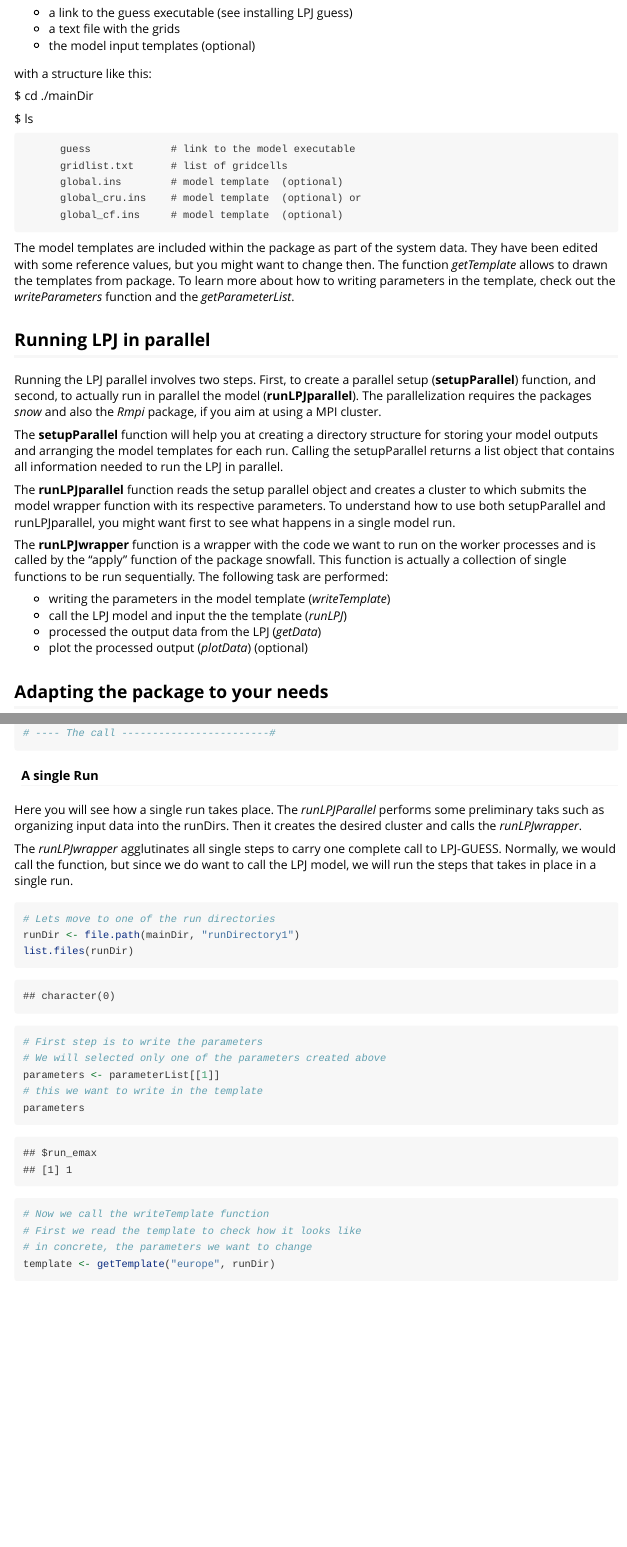
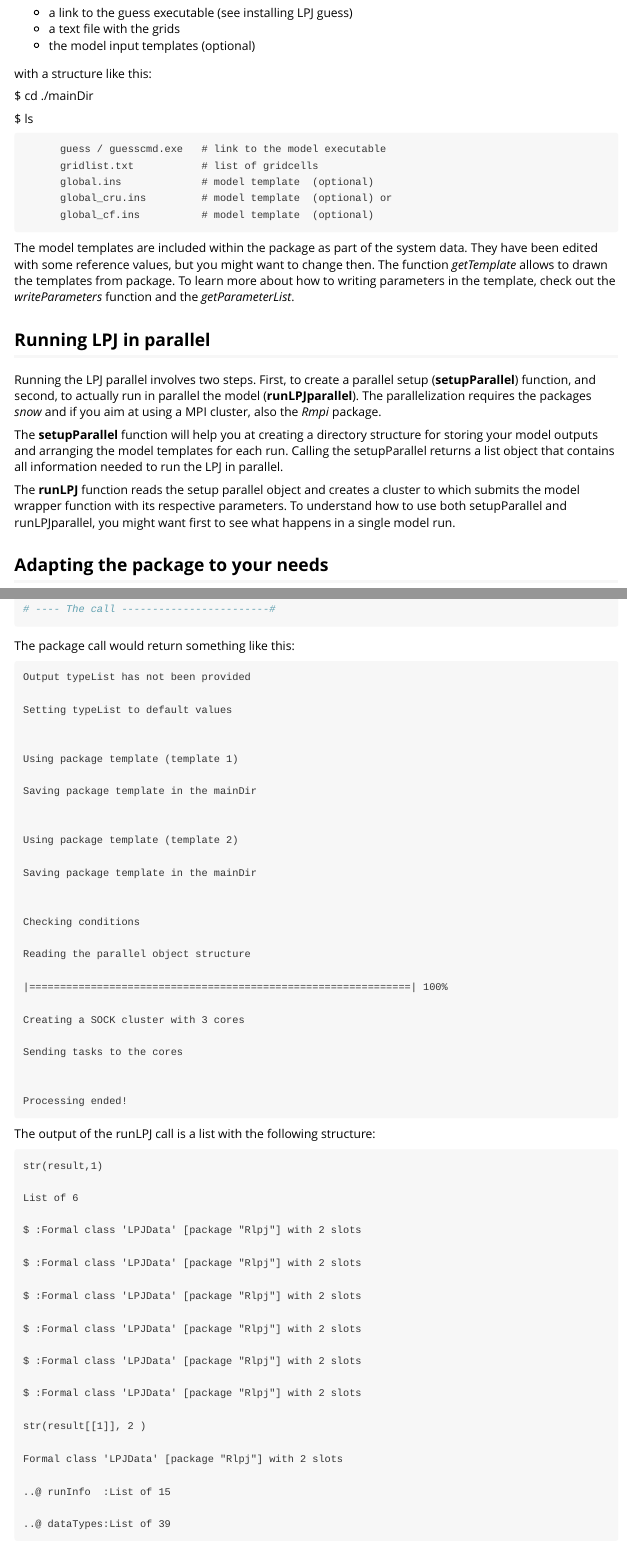
Before and after one commit to ecamo19/rLPJGUESS, an R Markdown document (Rlpj/vignettes/getting-started.Rmd): the page in a window 1100 px wide, from 460 px down, and a second part further down, joined at a grey line. Rendered offline with R 4.5, knitr and Pandoc, with nearby package versions; some code elsewhere in the file could not run offline; long lines of code are wrapped.

Commit message:
Revised vignette to meet new sctructure. Still needs improvement

````diff
--- a/Rlpj/vignettes/getting-started.Rmd
+++ b/Rlpj/vignettes/getting-started.Rmd
@@ -31,11 +31,11 @@ with a structure like this:
 
   $ ls
 
-          guess             # link to the model executable
-          gridlist.txt      # list of gridcells
-          global.ins        # model template  (optional)
-          global_cru.ins    # model template  (optional) or
-          global_cf.ins     # model template  (optional)
+          guess / guesscmd.exe   # link to the model executable
+          gridlist.txt           # list of gridcells
+          global.ins             # model template  (optional)
+          global_cru.ins         # model template  (optional) or
+          global_cf.ins          # model template  (optional)
 
 
 
@@ -44,19 +44,13 @@ The model templates are included within the package as part of the system data.
 
 ## Running LPJ in parallel
 
-Running the LPJ parallel involves two steps. First, to create a parallel setup (**setupParallel**) function, and second, to actually run in parallel the model (**runLPJparallel**).  The parallelization requires the packages *snow* and also the *Rmpi* package, if you aim at using a MPI cluster.
+Running the LPJ parallel involves two steps. First, to create a parallel setup (**setupParallel**) function, and second, to actually run in parallel the model (**runLPJparallel**).  The parallelization requires the packages *snow* and if you aim at using a MPI cluster, also the *Rmpi* package.
 
 The **setupParallel** function will help you at creating a directory structure for storing your model outputs and arranging the model templates for each run. Calling the setupParallel returns a list object that contains all information needed to run the LPJ in parallel.
 
-The **runLPJparallel** function reads the setup parallel object and creates a cluster to which submits the model wrapper function with its respective parameters. To understand how to use both setupParallel and runLPJparallel, you might want first to see what happens in a single model run.
+The **runLPJ** function reads the setup parallel object and creates a cluster to which submits the model wrapper function with its respective parameters. To understand how to use both setupParallel and runLPJparallel, you might want first to see what happens in a single model run.
 
 
-The **runLPJwrapper** function is a wrapper with the code we want to run on the worker processes and  is called by the "apply" function of the package snowfall. This function is actually a collection of single functions to be run sequentially. The following task are performed:
-
-  - writing the parameters in the model template  (*writeTemplate*)
-  - call the LPJ model and input the the template (*runLPJ*)
-  - processed the output data from the LPJ (*getData*)
-  - plot the processed output (*plotData*) (optional)
 
 ## Adapting the package to your needs
 
@@ -162,13 +157,68 @@ file_insol <- "/some/absolute/path/cfdata/rad.nc"
 # ---- The call ------------------------#
 
 ```
+The package call would return something like this:
+
+    Output typeList has not been provided
+
+    Setting typeList to default values
+
+
+    Using package template (template 1)
+
+    Saving package template in the mainDir
+
+
+    Using package template (template 2)
+
+    Saving package template in the mainDir
+
+
+    Checking conditions
+
+    Reading the parallel object structure
+
+    |==============================================================| 100%
+
+    Creating a SOCK cluster with 3 cores
+
+    Sending tasks to the cores
+
+
+    Processing ended!
+
+ The output of the runLPJ call is a list  with the following structure:
+
+    str(result,1)
+
+    List of 6
+
+    $ :Formal class 'LPJData' [package "Rlpj"] with 2 slots
+
+    $ :Formal class 'LPJData' [package "Rlpj"] with 2 slots
+
+    $ :Formal class 'LPJData' [package "Rlpj"] with 2 slots
+
+    $ :Formal class 'LPJData' [package "Rlpj"] with 2 slots
+
+    $ :Formal class 'LPJData' [package "Rlpj"] with 2 slots
+
+    $ :Formal class 'LPJData' [package "Rlpj"] with 2 slots
+
+    str(result[[1]], 2 )
+
+    Formal class 'LPJData' [package "Rlpj"] with 2 slots
+
+    ..@ runInfo  :List of 15
+
+    ..@ dataTypes:List of 39
 
 
 #### A single Run
 
-Here you will see how a single run takes place. The *runLPJParallel* performs some
+Here you will see how a single run takes place. The *runLPJ* in parallel mode does some
 preliminary taks such as organizing input data into the runDirs. Then it creates the
-desired cluster and calls the *runLPJwrapper*.
+desired cluster and calls a internal wrapper (*runLPJwrapper*).
 
 The *runLPJwrapper* agglutinates all single steps to carry one complete call to LPJ-GUESS. Normally, we would call the function, but since we do want to call the LPJ model, we will run the steps that takes in place in a single run.
 
````
Also changed, not shown: Rlpj/vignettes/getting-started.Rmd (15 more changed lines).
